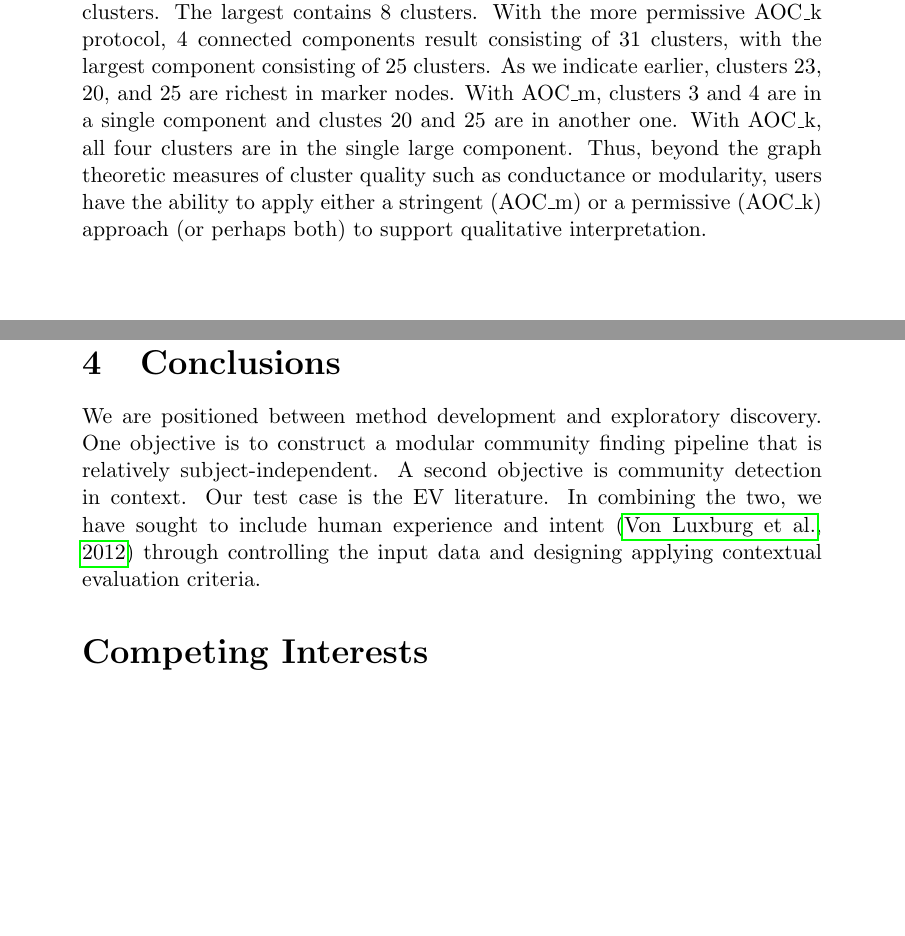
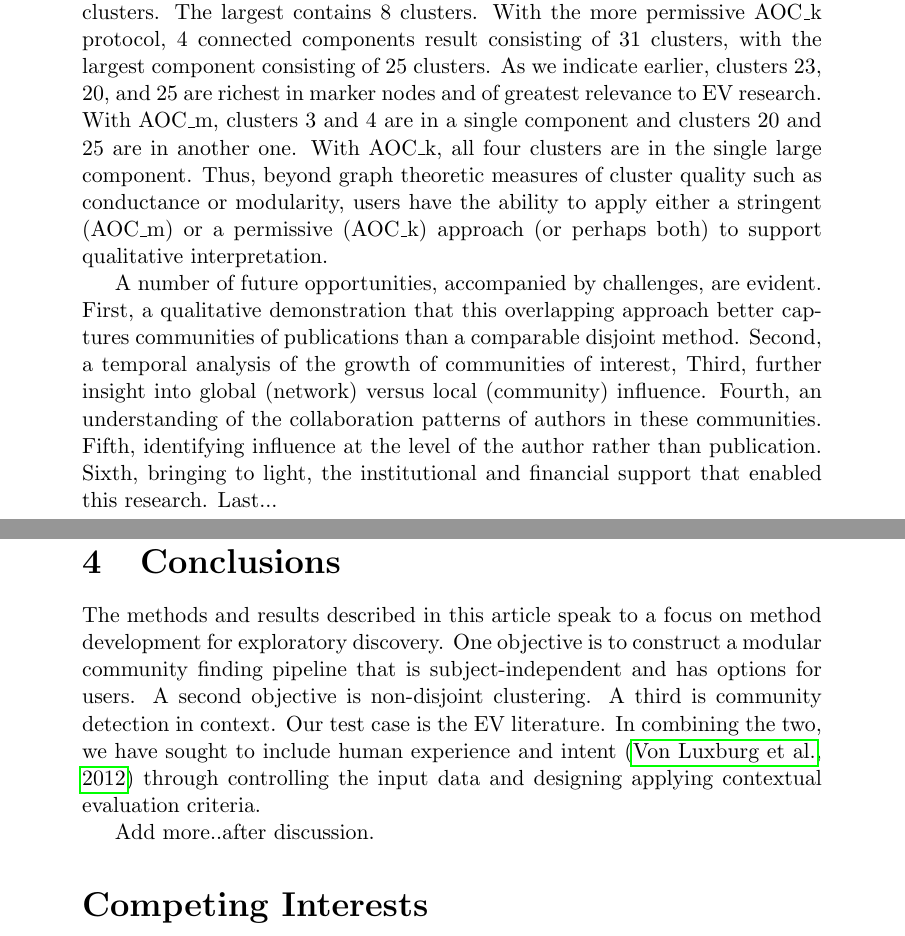
Before and after one commit to illinois-or-research-analytics/aj_manuscript, a LaTeX document (akhil.tex): two parts of pages 19 and 21 of 25 before the commit and two parts of pages 19 and 22 of 26 after it, joined at a grey line, cut so that both start at the same text, the shorter picture padded with empty space. Compiled offline with pdfLaTeX.

Commit message:
generic update

```diff
--- a/akhil.tex
+++ b/akhil.tex
@@ -390,7 +390,10 @@ cluster\_number & ikc\_mcount & ikc\_size & aoc\_m\_mcount & aoc\_m\_size & aoc\
 \subsection{Examining overlap between clusters}
 Finally, we examine the relationship between AOC modified clusters based on overlap. One way in which the relationship of disjoint clusters to each other can be examined is a normalized count of edges between pairs of clusters \textcolor{red}{Tandy should we invoke Subelj, Shun and intercluster conductance?}. From the perspective of overlapping clusters, however, it is possible to establish similarity by counting the number of nodes in common. Accordingly, we computed overlapping node counts between clusters for either AOC\_m or AOC\_k treatments of IKC10 clusters and normalized these inersectional measures using the Jaccard Coefficient (JC). A threshold of greater than  the median JC was set to allow an edge. The results are visualized in Figure~\ref{fig:overlapping}.
 
-With AOC\_m, five connected components results that contain a total of 20 clusters. The largest contains 8 clusters. With the more permissive AOC\_k protocol, 4 connected components result consisting of 31 clusters, with the largest component consisting of 25 clusters. As we indicate earlier, clusters 23, 20, and 25 are richest in marker nodes. With AOC\_m, clusters 3 and 4 are in a single component and clustes 20 and 25 are in another one. With AOC\_k, all four clusters are in the single large component. Thus, beyond the graph theoretic measures of cluster quality such as conductance or modularity, users have the ability to apply either a stringent (AOC\_m) or a permissive (AOC\_k) approach (or perhaps both) to support qualitative interpretation.
+With AOC\_m, five connected components results that contain a total of 20 clusters. The largest contains 8 clusters. With the more permissive AOC\_k protocol, 4 connected components result consisting of 31 clusters, with the largest component consisting of 25 clusters. As we indicate earlier, clusters 23, 20, and 25 are richest in marker nodes and of greatest relevance to EV research. With AOC\_m, clusters 3 and 4 are in a single component and clusters 20 and 25 are in another one. With AOC\_k, all four clusters are in the single large component. Thus, beyond graph theoretic measures of cluster quality such as conductance or modularity, users have the ability to apply either a stringent (AOC\_m) or a permissive (AOC\_k) approach (or perhaps both) to support qualitative interpretation.
+
+A number of future opportunities, accompanied by challenges, are evident. First, a qualitative demonstration that this overlapping approach better captures communities of publications than a comparable disjoint method. Second, a temporal analysis of the growth of communities of interest,  Third, further insight into global (network) versus local (community) influence.
+Fourth, an understanding of the collaboration patterns of authors in these communities. Fifth, identifying influence at the level of the author rather than publication. Sixth, bringing to light, the institutional and financial support that enabled this research. Last...
 
 
 \begin{figure}[H]
@@ -448,7 +451,10 @@ With AOC\_m, five connected components results that contain a total of 20 cluste
 
 \clearpage
 
-\section{Conclusions} We are positioned between method development and exploratory discovery. One objective is to construct a modular community finding pipeline that is relatively subject-independent. A second objective is community detection in context. Our test case is the EV literature. In combining the two, we have sought to include human experience and intent \citep{vonluxburg2012clustering} through controlling the input data and designing applying contextual evaluation criteria.
+\section{Conclusions} The methods and results described in this article speak to a focus on method development for exploratory discovery. One objective is to construct a modular community finding pipeline that is subject-independent and has options for users. A second objective is non-disjoint clustering. A third is community detection in context. Our test case is the EV literature. In combining the two, we have sought to include human experience and intent \citep{vonluxburg2012clustering} through controlling the input data and designing applying contextual evaluation criteria.
+
+Add more..after discussion.
+
 
 \section*{Competing Interests} \vspace{3mm} The authors have no competing interests. Dimensions data were made available by Digital Science through the \href{http://www.dimensions.ai/scientometric-research/.}{free data access for scientometrics research projects program}. Digital Science personnel did not participate in conceptualization, experimental design, review of results, or conclusions presented.
 
```
